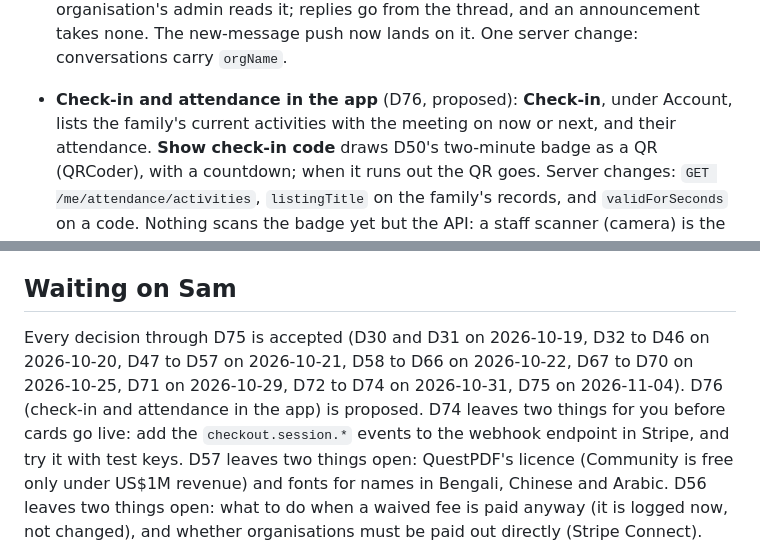
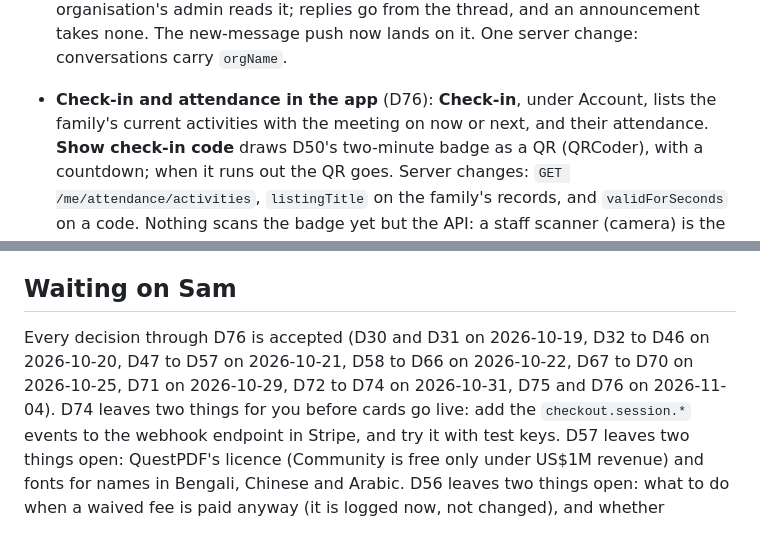
Before and after one commit to BigDog316/BrightTime, a Markdown page: docs/HANDOFF.md, 2 parts joined by grey strips. GitHub-like rendering.

Commit message:
Record D76 as accepted
Co-Authored-By: Claude Opus 5.5 <noreply@anthropic.com>

```diff
--- a/docs/HANDOFF.md
+++ b/docs/HANDOFF.md
@@ -214,7 +214,7 @@ Rebuild the compose volume first: the schema and the role permissions changed.
   always says who is in it and, with a young person, that the organisation's admin reads it;
   replies go from the thread, and an announcement takes none. The new-message push now lands on
   it. One server change: conversations carry `orgName`.
-- **Check-in and attendance in the app** (D76, proposed): **Check-in**, under Account, lists
+- **Check-in and attendance in the app** (D76): **Check-in**, under Account, lists
   the family's current activities with the meeting on now or next, and their attendance. **Show
   check-in code** draws D50's two-minute badge as a QR (QRCoder), with a countdown; when it runs
   out the QR goes. Server changes: `GET /me/attendance/activities`, `listingTitle` on the family's
@@ -231,8 +231,7 @@ Rebuild the compose volume first: the schema and the role permissions changed.
 
 ## Waiting on Sam
 
-Every decision through D75 is accepted (D30 and D31 on 2026-10-19, D32 to D46 on 2026-10-20, D47 to D57 on 2026-10-21, D58 to D66 on 2026-10-22, D67 to D70 on 2026-10-25, D71 on 2026-10-29, D72 to D74 on 2026-10-31, D75 on 2026-11-04).
-D76 (check-in and attendance in the app) is proposed.
+Every decision through D76 is accepted (D30 and D31 on 2026-10-19, D32 to D46 on 2026-10-20, D47 to D57 on 2026-10-21, D58 to D66 on 2026-10-22, D67 to D70 on 2026-10-25, D71 on 2026-10-29, D72 to D74 on 2026-10-31, D75 and D76 on 2026-11-04).
 D74 leaves two things for you before cards go live: add the `checkout.session.*` events to the webhook endpoint in Stripe, and try it with test keys.
 D57 leaves two things open: QuestPDF's licence (Community is free only under US$1M revenue) and fonts for names in Bengali, Chinese and Arabic.
 D56 leaves two things open: what to do when a waived fee is paid anyway (it is logged now, not changed), and whether organisations must be paid out directly (Stripe Connect).
```
Also changed, not shown: docs/plan/08-decisions.md (+1 -1 lines).
